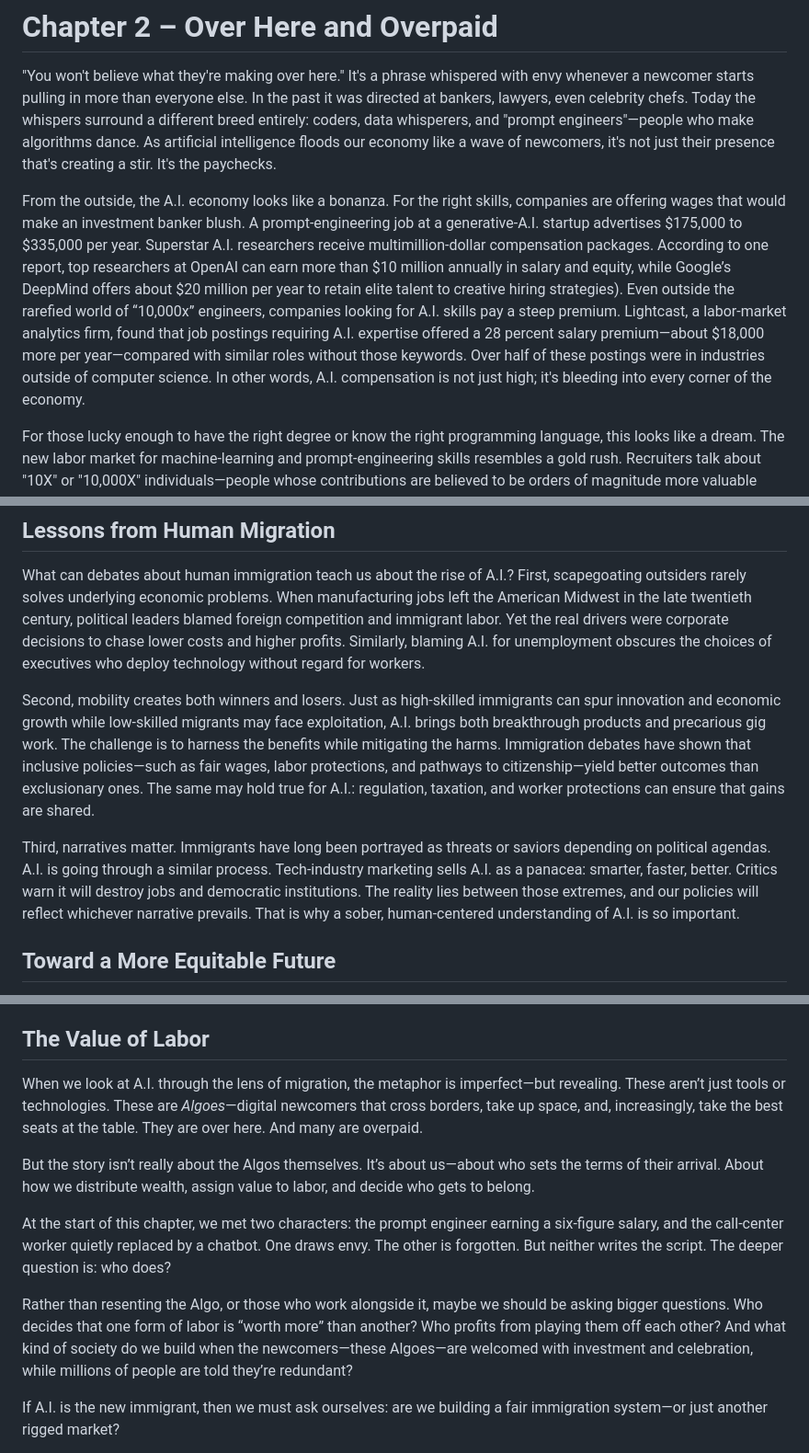
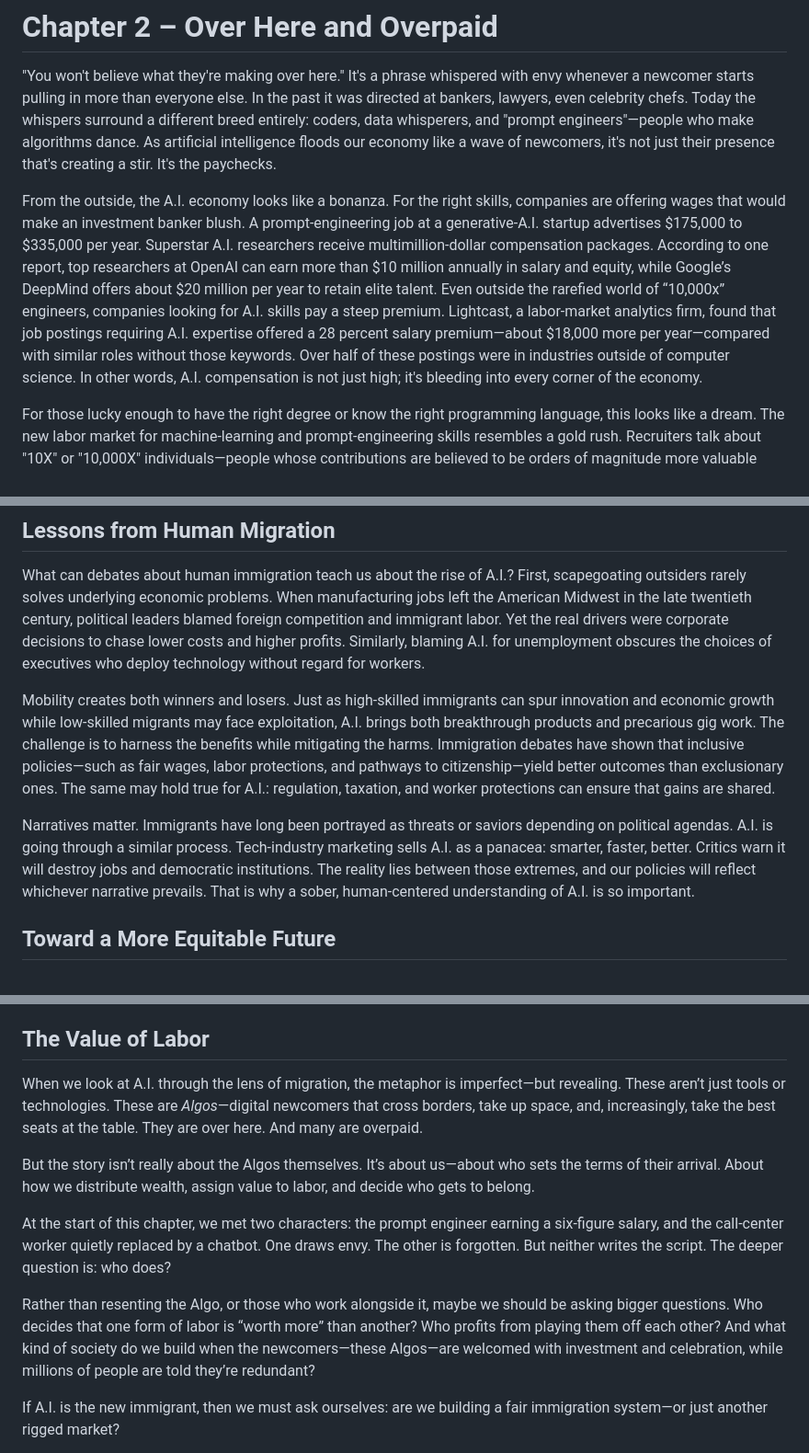
Before and after one commit to DevOpsKev/ai-immigrants, a Markdown page: author/body/02 – Over Here and Overpaid.md, 3 parts joined by grey strips. Shown at 92% size. GitHub-like rendering.

Commit message:
proof read

```diff
--- a/author/body/02 – Over Here and Overpaid.md
+++ b/author/body/02 – Over Here and Overpaid.md
@@ -2,7 +2,7 @@
 
 "You won't believe what they're making over here." It's a phrase whispered with envy whenever a newcomer starts pulling in more than everyone else. In the past it was directed at bankers, lawyers, even celebrity chefs. Today the whispers surround a different breed entirely: coders, data whisperers, and "prompt engineers"—people who make algorithms dance. As artificial intelligence floods our economy like a wave of newcomers, it's not just their presence that's creating a stir. It's the paychecks.
 
-From the outside, the A.I. economy looks like a bonanza. For the right skills, companies are offering wages that would make an investment banker blush. A prompt‑engineering job at a generative‑A.I. startup advertises $175,000 to $335,000 per year. Superstar A.I. researchers receive multimillion‑dollar compensation packages. According to one report, top researchers at OpenAI can earn more than $10 million annually in salary and equity, while Google’s DeepMind offers about $20 million per year to retain elite talent to creative hiring strategies). Even outside the rarefied world of “10,000x” engineers, companies looking for A.I. skills pay a steep premium. Lightcast, a labor‑market analytics firm, found that job postings requiring A.I. expertise offered a 28 percent salary premium—about $18,000 more per year—compared with similar roles without those keywords. Over half of these postings were in industries outside of computer science. In other words, A.I. compensation is not just high; it's bleeding into every corner of the economy.
+From the outside, the A.I. economy looks like a bonanza. For the right skills, companies are offering wages that would make an investment banker blush. A prompt‑engineering job at a generative‑A.I. startup advertises $175,000 to $335,000 per year. Superstar A.I. researchers receive multimillion‑dollar compensation packages. According to one report, top researchers at OpenAI can earn more than $10 million annually in salary and equity, while Google’s DeepMind offers about $20 million per year to retain elite talent. Even outside the rarefied world of “10,000x” engineers, companies looking for A.I. skills pay a steep premium. Lightcast, a labor‑market analytics firm, found that job postings requiring A.I. expertise offered a 28 percent salary premium—about $18,000 more per year—compared with similar roles without those keywords. Over half of these postings were in industries outside of computer science. In other words, A.I. compensation is not just high; it's bleeding into every corner of the economy.
 
 For those lucky enough to have the right degree or know the right programming language, this looks like a dream. The new labor market for machine‑learning and prompt‑engineering skills resembles a gold rush. Recruiters talk about "10X" or "10,000X" individuals—people whose contributions are believed to be orders of magnitude more valuable than regular staff—and they throw equity and bonuses at them like confetti. But while a small cadre of A.I. talent becomes fabulously wealthy, the vast majority of workers see something very different: rising job insecurity and stagnating wages.
 
@@ -66,9 +66,9 @@ The call for retraining is a popular response. Governments and companies promise
 
 What can debates about human immigration teach us about the rise of A.I.? First, scapegoating outsiders rarely solves underlying economic problems. When manufacturing jobs left the American Midwest in the late twentieth century, political leaders blamed foreign competition and immigrant labor. Yet the real drivers were corporate decisions to chase lower costs and higher profits. Similarly, blaming A.I. for unemployment obscures the choices of executives who deploy technology without regard for workers.
 
-Second, mobility creates both winners and losers. Just as high‑skilled immigrants can spur innovation and economic growth while low‑skilled migrants may face exploitation, A.I. brings both breakthrough products and precarious gig work. The challenge is to harness the benefits while mitigating the harms. Immigration debates have shown that inclusive policies—such as fair wages, labor protections, and pathways to citizenship—yield better outcomes than exclusionary ones. The same may hold true for A.I.: regulation, taxation, and worker protections can ensure that gains are shared.
+Mobility creates both winners and losers. Just as high‑skilled immigrants can spur innovation and economic growth while low‑skilled migrants may face exploitation, A.I. brings both breakthrough products and precarious gig work. The challenge is to harness the benefits while mitigating the harms. Immigration debates have shown that inclusive policies—such as fair wages, labor protections, and pathways to citizenship—yield better outcomes than exclusionary ones. The same may hold true for A.I.: regulation, taxation, and worker protections can ensure that gains are shared.
 
-Third, narratives matter. Immigrants have long been portrayed as threats or saviors depending on political agendas. A.I. is going through a similar process. Tech‑industry marketing sells A.I. as a panacea: smarter, faster, better. Critics warn it will destroy jobs and democratic institutions. The reality lies between those extremes, and our policies will reflect whichever narrative prevails. That is why a sober, human‑centered understanding of A.I. is so important.
+Narratives matter. Immigrants have long been portrayed as threats or saviors depending on political agendas. A.I. is going through a similar process. Tech‑industry marketing sells A.I. as a panacea: smarter, faster, better. Critics warn it will destroy jobs and democratic institutions. The reality lies between those extremes, and our policies will reflect whichever narrative prevails. That is why a sober, human‑centered understanding of A.I. is so important.
 
 ## Toward a More Equitable Future
 
@@ -86,13 +86,13 @@ Finally, invest in worker‑led innovation. A.I. can augment human capabilities
 
 ## The Value of Labor
 
-When we look at A.I. through the lens of migration, the metaphor is imperfect—but revealing. These aren’t just tools or technologies. These are *Algoes*—digital newcomers that cross borders, take up space, and, increasingly, take the best seats at the table. They are over here. And many are overpaid.
+When we look at A.I. through the lens of migration, the metaphor is imperfect—but revealing. These aren’t just tools or technologies. These are *Algos*—digital newcomers that cross borders, take up space, and, increasingly, take the best seats at the table. They are over here. And many are overpaid.
 
 But the story isn’t really about the Algos themselves. It’s about us—about who sets the terms of their arrival. About how we distribute wealth, assign value to labor, and decide who gets to belong.
 
 At the start of this chapter, we met two characters: the prompt engineer earning a six-figure salary, and the call-center worker quietly replaced by a chatbot. One draws envy. The other is forgotten. But neither writes the script. The deeper question is: who does?
 
-Rather than resenting the Algo, or those who work alongside it, maybe we should be asking bigger questions. Who decides that one form of labor is “worth more” than another? Who profits from playing them off each other? And what kind of society do we build when the newcomers—these Algoes—are welcomed with investment and celebration, while millions of people are told they’re redundant?
+Rather than resenting the Algo, or those who work alongside it, maybe we should be asking bigger questions. Who decides that one form of labor is “worth more” than another? Who profits from playing them off each other? And what kind of society do we build when the newcomers—these Algos—are welcomed with investment and celebration, while millions of people are told they’re redundant?
 
 If A.I. is the new immigrant, then we must ask ourselves: are we building a fair immigration system—or just another rigged market?
 
```
Also changed, not shown: other parts of author/body/02 – Over Here and Overpaid.md (+2 -2 lines).
